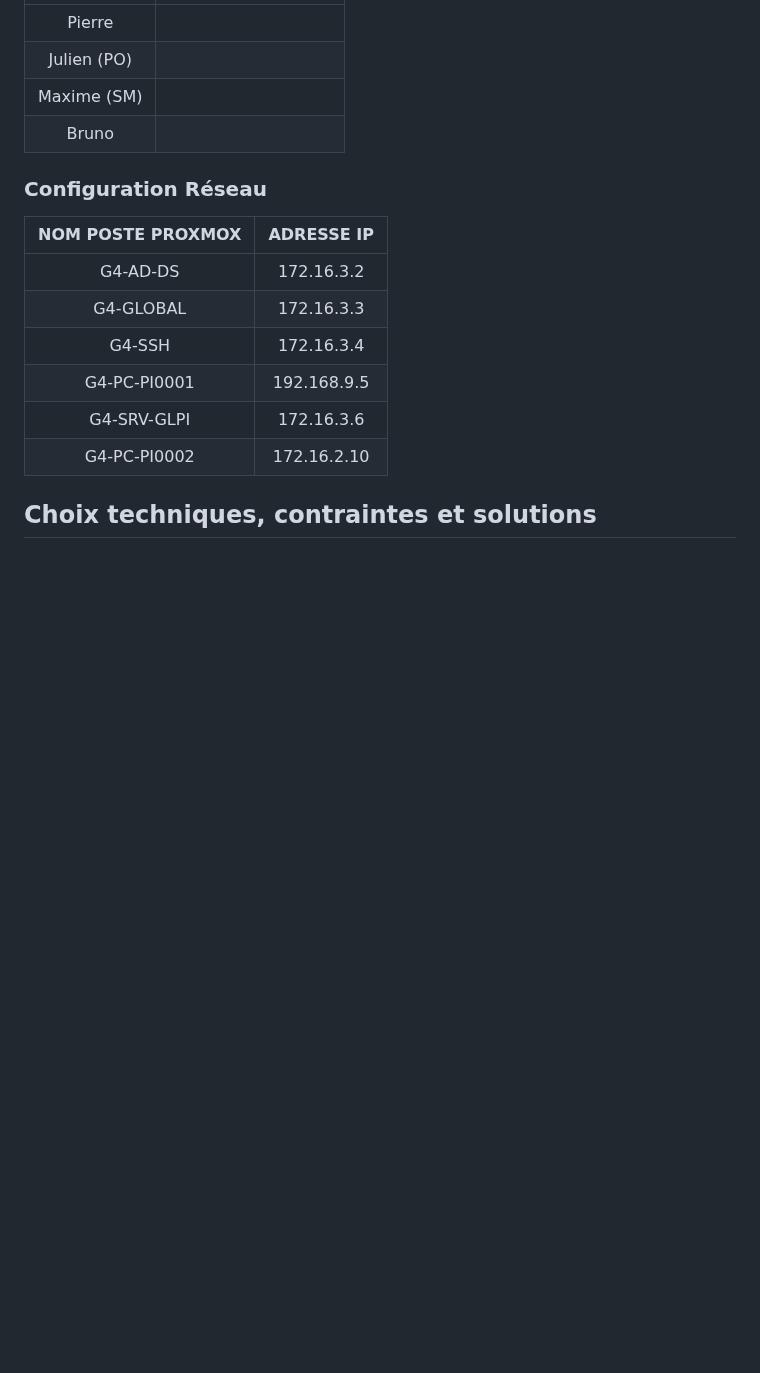
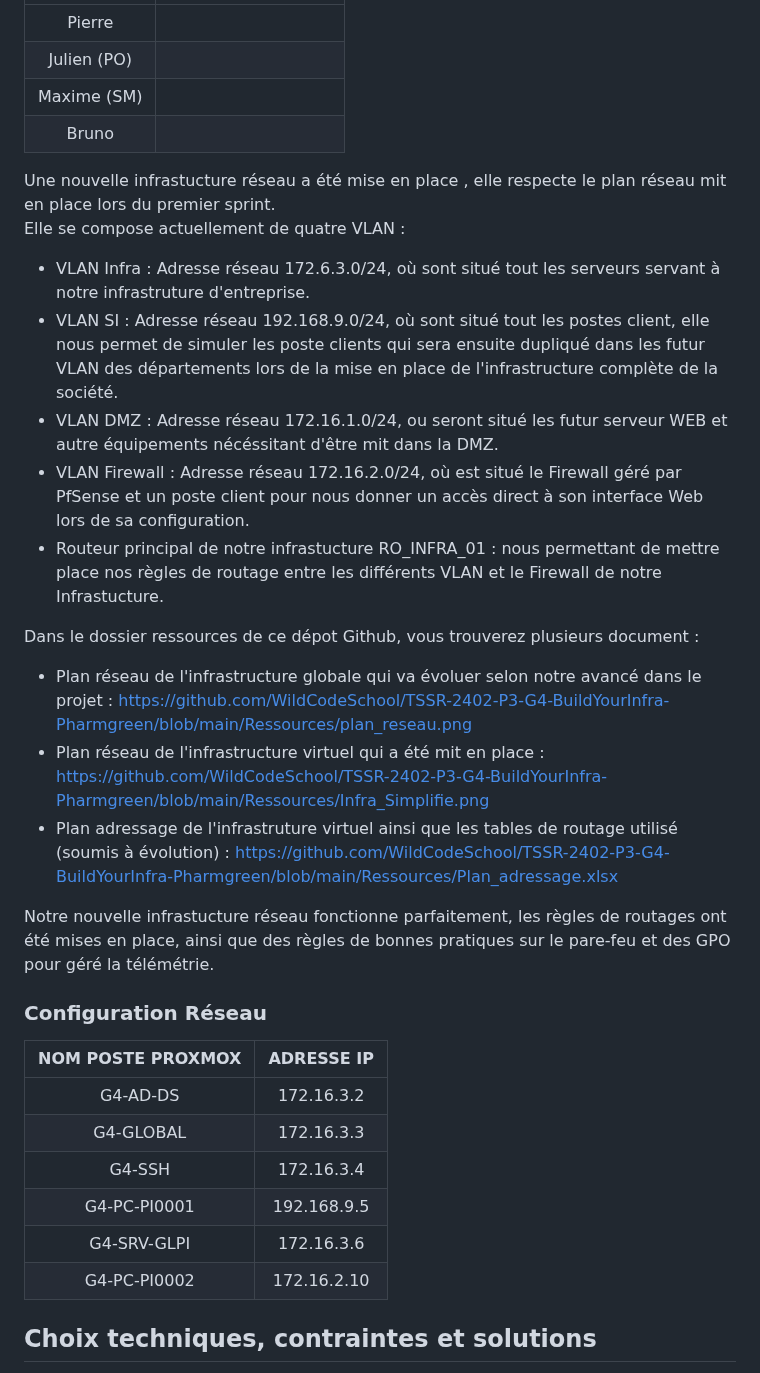
Before and after one commit to WildCodeSchool/TSSR-2402-P3-G4-BuildYourInfra-Pharmgreen, a Markdown page: README.md, the part around the change. Rendered like a GitHub page; blank space fills up the shorter version.

```diff
--- a/README.md
+++ b/README.md
@@ -70,8 +70,22 @@ Activités et répartition des tâches
 | Maxime (SM) |  |
 | Bruno | |
 
+Une nouvelle infrastucture réseau a été mise en place , elle respecte le plan réseau mit en place lors du premier sprint.
+Elle se compose actuellement de quatre VLAN :
+- VLAN Infra : Adresse réseau 172.6.3.0/24, où sont situé tout les serveurs servant à notre infrastruture d'entreprise.
+- VLAN SI : Adresse réseau 192.168.9.0/24, où sont situé tout les postes client, elle nous permet de simuler les poste clients qui sera ensuite dupliqué dans les futur VLAN des départements lors de la mise en place de l'infrastructure complète de la société.
+- VLAN DMZ : Adresse réseau 172.16.1.0/24, ou seront situé les futur serveur WEB et autre équipements nécéssitant d'être mit dans la DMZ.
+- VLAN Firewall : Adresse réseau 172.16.2.0/24, où est situé le Firewall géré par PfSense et un poste client pour nous donner un accès direct à son interface Web lors de sa configuration.
+- Routeur principal de notre infrastucture RO_INFRA_01 : nous permettant de mettre place nos règles de routage entre les différents VLAN et le Firewall de notre Infrastucture.
+
+Dans le dossier ressources de ce dépot Github, vous trouverez plusieurs document :
+- Plan réseau de l'infrastructure globale qui va évoluer selon notre avancé dans le projet : https://github.com/WildCodeSchool/TSSR-2402-P3-G4-BuildYourInfra-Pharmgreen/blob/main/Ressources/plan_reseau.png
+- Plan réseau de l'infrastructure virtuel qui a été mit en place : https://github.com/WildCodeSchool/TSSR-2402-P3-G4-BuildYourInfra-Pharmgreen/blob/main/Ressources/Infra_Simplifie.png
+- Plan adressage de l'infrastruture virtuel ainsi que les tables de routage utilisé (soumis à évolution) : https://github.com/WildCodeSchool/TSSR-2402-P3-G4-BuildYourInfra-Pharmgreen/blob/main/Ressources/Plan_adressage.xlsx
+
+Notre nouvelle infrastucture réseau fonctionne parfaitement, les règles de routages ont été mises en place, ainsi que des règles de bonnes pratiques sur le pare-feu et des GPO pour géré la télémétrie.
+
 ### **Configuration Réseau**
-
 
 | **NOM POSTE PROXMOX** | **ADRESSE IP** |
 | :--: | :----------: |
```
